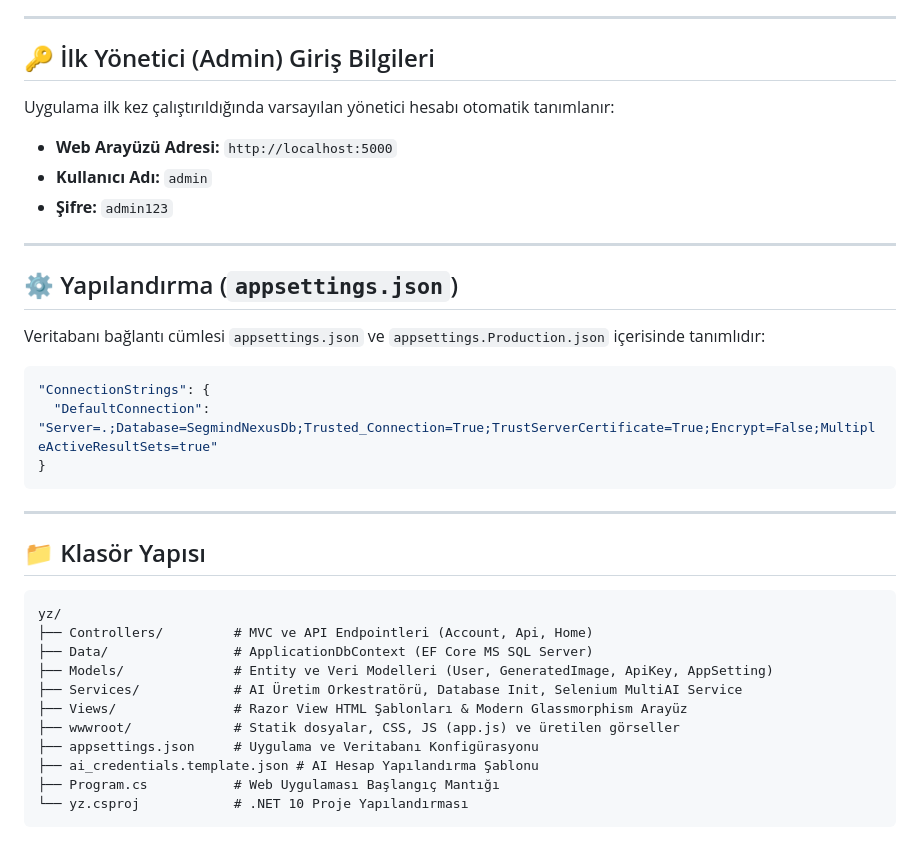
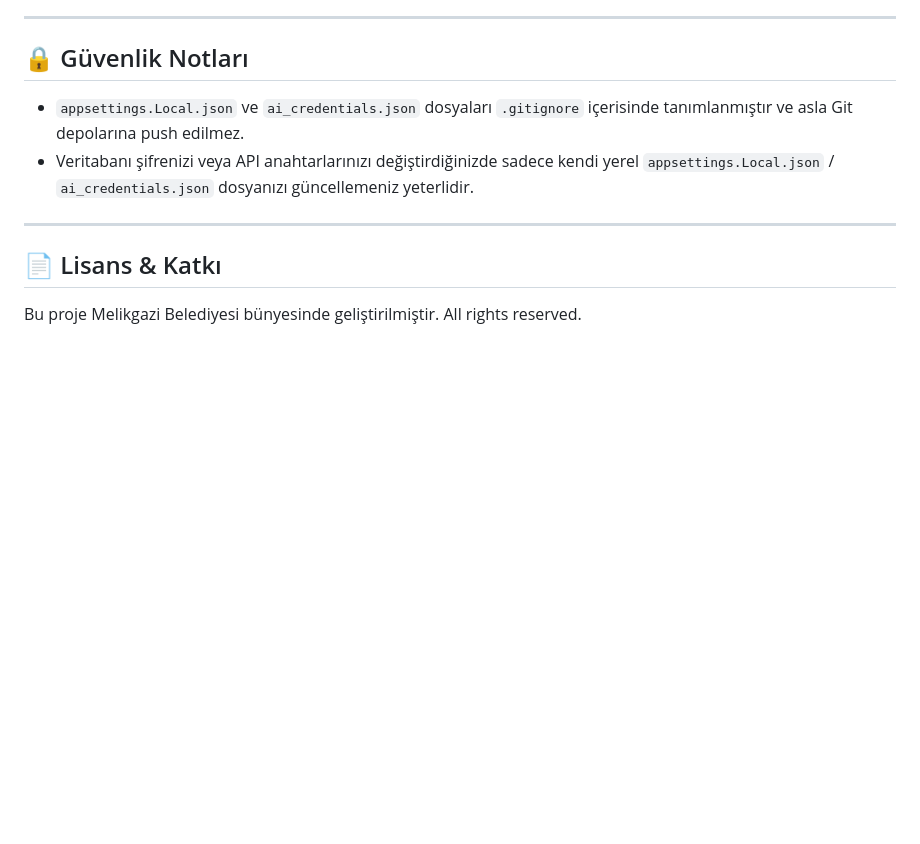
Before and after one commit to gonulomer01/yz, a Markdown page: README.md, the part around one of its changes. Rendered like a GitHub page; blank space fills up the shorter version.

````diff
--- a/README.md
+++ b/README.md
@@ -47,40 +76,13 @@ dotnet run
 
 ---
 
-## 🔑 İlk Yönetici (Admin) Giriş Bilgileri
+## 🔒 Güvenlik Notları
 
-Uygulama ilk kez çalıştırıldığında varsayılan yönetici hesabı otomatik tanımlanır:
-
-- **Web Arayüzü Adresi:** `http://localhost:5000`
-- **Kullanıcı Adı:** `admin`
-- **Şifre:** `admin123`
+- `appsettings.Local.json` ve `ai_credentials.json` dosyaları `.gitignore` içerisinde tanımlanmıştır ve asla Git depolarına push edilmez.
+- Veritabanı şifrenizi veya API anahtarlarınızı değiştirdiğinizde sadece kendi yerel `appsettings.Local.json` / `ai_credentials.json` dosyanızı güncellemeniz yeterlidir.
 
 ---
 
-## ⚙️ Yapılandırma (`appsettings.json`)
+## 📄 Lisans & Katkı
 
-Veritabanı bağlantı cümlesi `appsettings.json` ve `appsettings.Production.json` içerisinde tanımlıdır:
-
-```json
-"ConnectionStrings": {
-  "DefaultConnection": "Server=.;Database=SegmindNexusDb;Trusted_Connection=True;TrustServerCertificate=True;Encrypt=False;MultipleActiveResultSets=true"
-}
-```
-
----
-
-## 📁 Klasör Yapısı
-
-```text
-yz/
-├── Controllers/         # MVC ve API Endpointleri (Account, Api, Home)
-├── Data/                # ApplicationDbContext (EF Core MS SQL Server)
-├── Models/              # Entity ve Veri Modelleri (User, GeneratedImage, ApiKey, AppSetting)
-├── Services/            # AI Üretim Orkestratörü, Database Init, Selenium MultiAI Service
-├── Views/               # Razor View HTML Şablonları & Modern Glassmorphism Arayüz
-├── wwwroot/             # Statik dosyalar, CSS, JS (app.js) ve üretilen görseller
-├── appsettings.json     # Uygulama ve Veritabanı Konfigürasyonu
-├── ai_credentials.template.json # AI Hesap Yapılandırma Şablonu
-├── Program.cs           # Web Uygulaması Başlangıç Mantığı
-└── yz.csproj            # .NET 10 Proje Yapılandırması
-```
+Bu proje Melikgazi Belediyesi bünyesinde geliştirilmiştir. All rights reserved.
````
Also changed, not shown: other parts of README.md (+57 -28 lines).
